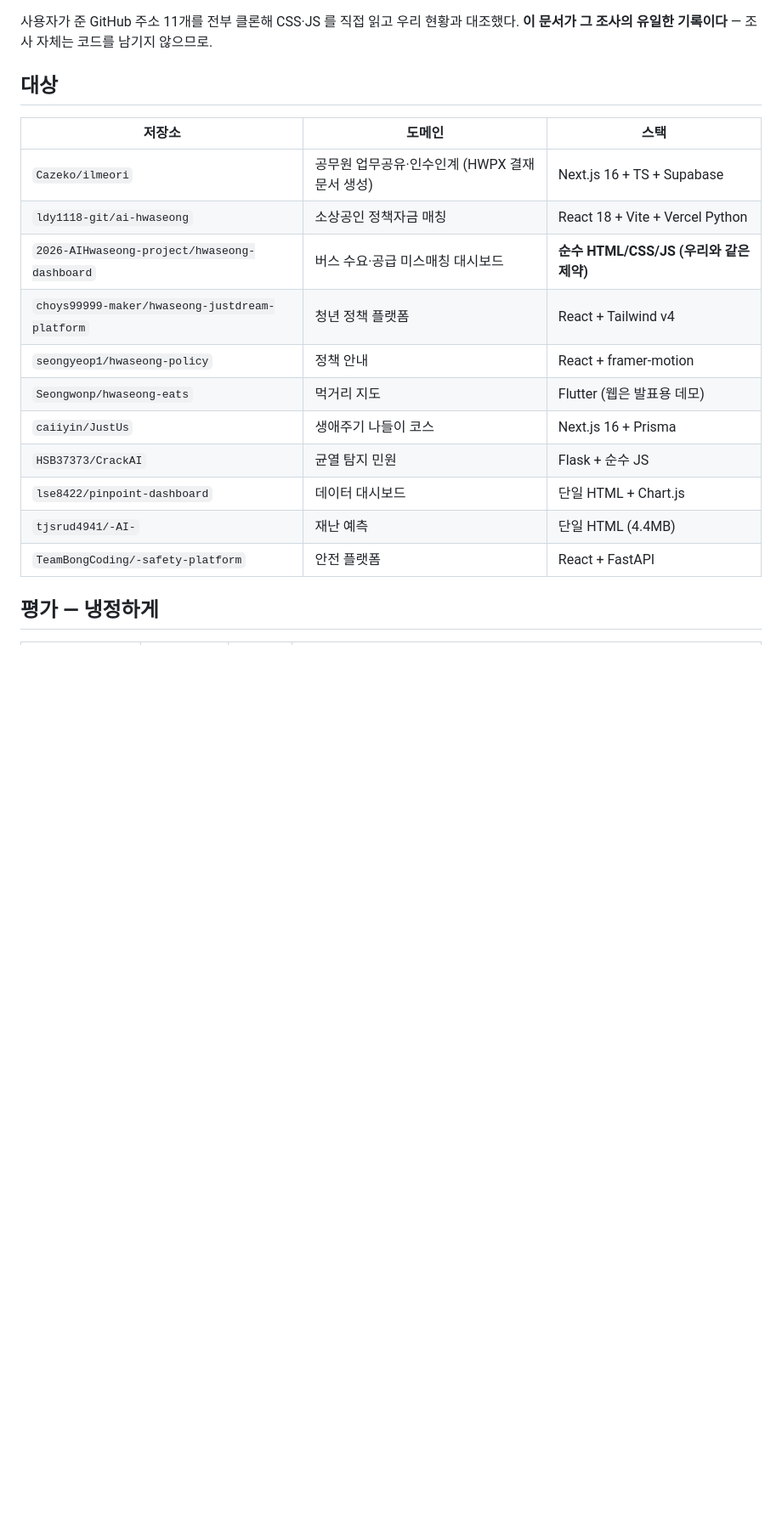
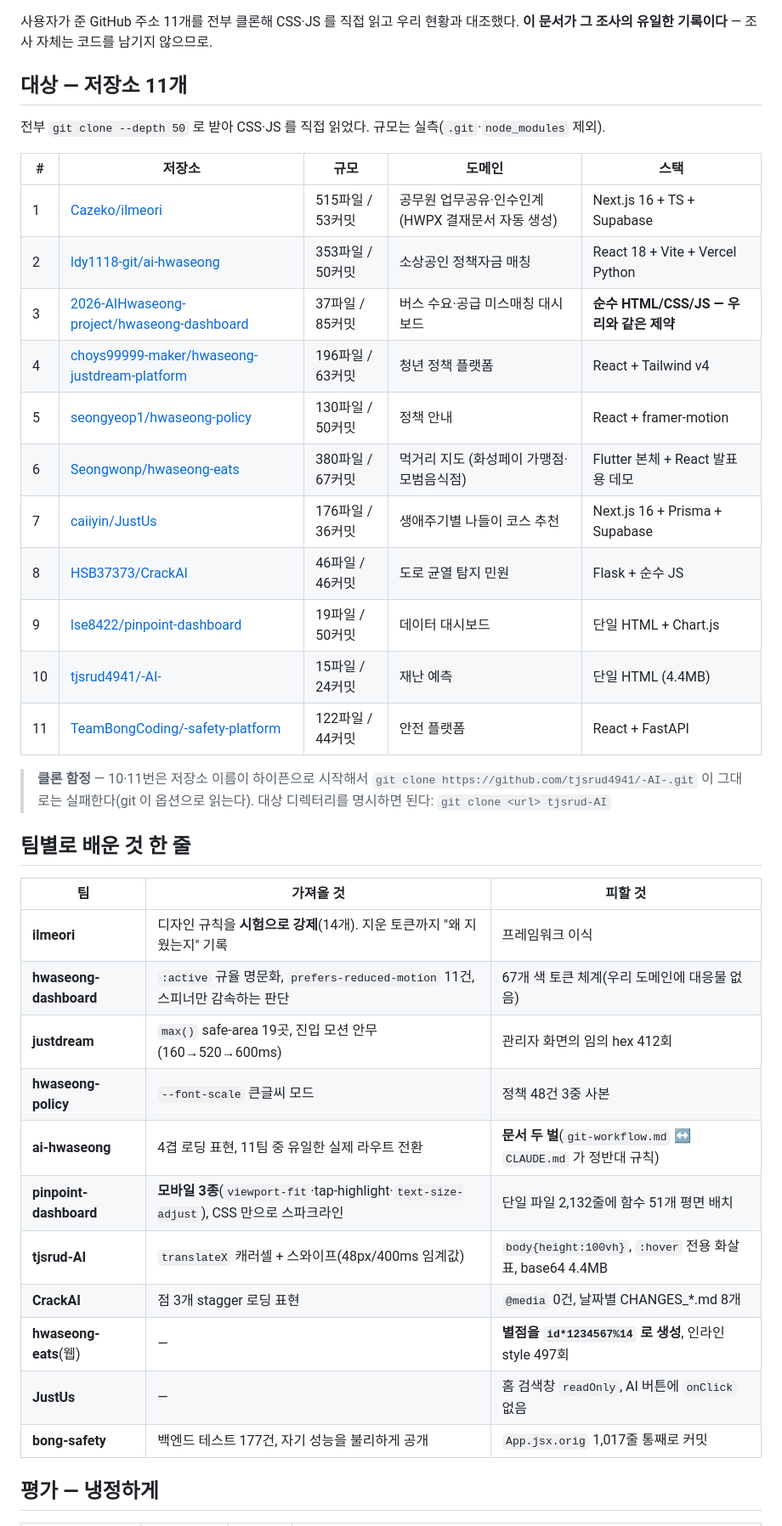
Before and after one commit to Moonhm/hwaseong_AI, a Markdown page: docs/log/2026-08-26-dev-rival-teams-review.md, the part around the change. Shown at 85% size. Rendered like a GitHub page; blank space fills up the shorter version.

Commit message:
docs: 11개 팀 비교 기록에 저장소 전체 URL·규모 실측·팀별 한 줄 평 보강
기록은 어제 만들었으나 저장소를 `owner/repo` 로만 적어 두어 주소가 없었다.
나중에 다시 찾아보려면 클릭 가능한 URL 이 있어야 한다.

- GitHub 전체 URL 11개 추가 (전부 HTTP 200 확인)
- 규모 실측 병기 (파일 수 / 커밋 수, .git·node_modules 제외)
- 클론 함정 기록 — 10·11번은 저장소 이름이 하이픈으로 시작해
  `git clone <url>` 이 그대로는 실패한다(git 이 옵션으로 읽는다).
  대상 디렉터리를 명시해야 한다.
- 「팀별로 배운 것 한 줄」 표 신설 — 가져올 것 / 피할 것을 팀마다 한 쌍으로.
  평가표만으로는 "그래서 뭘 하라는 건가"가 안 남는다.

Co-Authored-By: Claude Opus 5 (1M context) <noreply@anthropic.com>

```diff
--- a/docs/log/2026-08-26-dev-rival-teams-review.md
+++ b/docs/log/2026-08-26-dev-rival-teams-review.md
@@ -5,21 +5,43 @@
 사용자가 준 GitHub 주소 11개를 전부 클론해 CSS·JS 를 직접 읽고 우리 현황과 대조했다.
 **이 문서가 그 조사의 유일한 기록이다** — 조사 자체는 코드를 남기지 않으므로.
 
-## 대상
+## 대상 — 저장소 11개
 
-| 저장소 | 도메인 | 스택 |
+전부 `git clone --depth 50` 로 받아 CSS·JS 를 직접 읽었다. 규모는 실측(`.git`·`node_modules` 제외).
+
+| # | 저장소 | 규모 | 도메인 | 스택 |
+|---|---|---|---|---|
+| 1 | [Cazeko/ilmeori](https://github.com/Cazeko/ilmeori) | 515파일 / 53커밋 | 공무원 업무공유·인수인계 (HWPX 결재문서 자동 생성) | Next.js 16 + TS + Supabase |
+| 2 | [ldy1118-git/ai-hwaseong](https://github.com/ldy1118-git/ai-hwaseong) | 353파일 / 50커밋 | 소상공인 정책자금 매칭 | React 18 + Vite + Vercel Python |
+| 3 | [2026-AIHwaseong-project/hwaseong-dashboard](https://github.com/2026-AIHwaseong-project/hwaseong-dashboard) | 37파일 / 85커밋 | 버스 수요·공급 미스매칭 대시보드 | **순수 HTML/CSS/JS — 우리와 같은 제약** |
+| 4 | [choys99999-maker/hwaseong-justdream-platform](https://github.com/choys99999-maker/hwaseong-justdream-platform) | 196파일 / 63커밋 | 청년 정책 플랫폼 | React + Tailwind v4 |
+| 5 | [seongyeop1/hwaseong-policy](https://github.com/seongyeop1/hwaseong-policy) | 130파일 / 50커밋 | 정책 안내 | React + framer-motion |
+| 6 | [Seongwonp/hwaseong-eats](https://github.com/Seongwonp/hwaseong-eats) | 380파일 / 67커밋 | 먹거리 지도 (화성페이 가맹점·모범음식점) | Flutter 본체 + React 발표용 데모 |
+| 7 | [caiiyin/JustUs](https://github.com/caiiyin/JustUs) | 176파일 / 36커밋 | 생애주기별 나들이 코스 추천 | Next.js 16 + Prisma + Supabase |
+| 8 | [HSB37373/CrackAI](https://github.com/HSB37373/CrackAI) | 46파일 / 46커밋 | 도로 균열 탐지 민원 | Flask + 순수 JS |
+| 9 | [lse8422/pinpoint-dashboard](https://github.com/lse8422/pinpoint-dashboard) | 19파일 / 50커밋 | 데이터 대시보드 | 단일 HTML + Chart.js |
+| 10 | [tjsrud4941/-AI-](https://github.com/tjsrud4941/-AI-) | 15파일 / 24커밋 | 재난 예측 | 단일 HTML (4.4MB) |
+| 11 | [TeamBongCoding/-safety-platform](https://github.com/TeamBongCoding/-safety-platform) | 122파일 / 44커밋 | 안전 플랫폼 | React + FastAPI |
+
+> **클론 함정** — 10·11번은 저장소 이름이 하이픈으로 시작해서
+> `git clone https://github.com/tjsrud4941/-AI-.git` 이 그대로는 실패한다(git 이 옵션으로 읽는다).
+> 대상 디렉터리를 명시하면 된다: `git clone <url> tjsrud-AI`
+
+## 팀별로 배운 것 한 줄
+
+| 팀 | 가져올 것 | 피할 것 |
 |---|---|---|
-| `Cazeko/ilmeori` | 공무원 업무공유·인수인계 (HWPX 결재문서 생성) | Next.js 16 + TS + Supabase |
-| `ldy1118-git/ai-hwaseong` | 소상공인 정책자금 매칭 | React 18 + Vite + Vercel Python |
-| `2026-AIHwaseong-project/hwaseong-dashboard` | 버스 수요·공급 미스매칭 대시보드 | **순수 HTML/CSS/JS (우리와 같은 제약)** |
-| `choys99999-maker/hwaseong-justdream-platform` | 청년 정책 플랫폼 | React + Tailwind v4 |
-| `seongyeop1/hwaseong-policy` | 정책 안내 | React + framer-motion |
-| `Seongwonp/hwaseong-eats` | 먹거리 지도 | Flutter (웹은 발표용 데모) |
-| `caiiyin/JustUs` | 생애주기 나들이 코스 | Next.js 16 + Prisma |
-| `HSB37373/CrackAI` | 균열 탐지 민원 | Flask + 순수 JS |
-| `lse8422/pinpoint-dashboard` | 데이터 대시보드 | 단일 HTML + Chart.js |
-| `tjsrud4941/-AI-` | 재난 예측 | 단일 HTML (4.4MB) |
-| `TeamBongCoding/-safety-platform` | 안전 플랫폼 | React + FastAPI |
+| **ilmeori** | 디자인 규칙을 **시험으로 강제**(14개). 지운 토큰까지 "왜 지웠는지" 기록 | 프레임워크 이식 |
+| **hwaseong-dashboard** | `:active` 규율 명문화, `prefers-reduced-motion` 11건, 스피너만 감속하는 판단 | 67개 색 토큰 체계(우리 도메인에 대응물 없음) |
+| **justdream** | `max()` safe-area 19곳, 진입 모션 안무(160→520→600ms) | 관리자 화면의 임의 hex 412회 |
+| **hwaseong-policy** | `--font-scale` 큰글씨 모드 | 정책 48건 3중 사본 |
+| **ai-hwaseong** | 4겹 로딩 표현, 11팀 중 유일한 실제 라우트 전환 | **문서 두 벌**(`git-workflow.md` ↔ `CLAUDE.md` 가 정반대 규칙) |
+| **pinpoint-dashboard** | **모바일 3종**(`viewport-fit`·tap-highlight·`text-size-adjust`), CSS 만으로 스파크라인 | 단일 파일 2,132줄에 함수 51개 평면 배치 |
+| **tjsrud-AI** | `translateX` 캐러셀 + 스와이프(48px/400ms 임계값) | `body{height:100vh}`, `:hover` 전용 화살표, base64 4.4MB |
+| **CrackAI** | 점 3개 stagger 로딩 표현 | `@media` 0건, 날짜별 CHANGES_*.md 8개 |
+| **hwaseong-eats**(웹) | — | **별점을 `id*1234567%14` 로 생성**, 인라인 style 497회 |
+| **JustUs** | — | 홈 검색창 `readOnly`, AI 버튼에 `onClick` 없음 |
+| **bong-safety** | 백엔드 테스트 177건, 자기 성능을 불리하게 공개 | `App.jsx.orig` 1,017줄 통째로 커밋 |
 
 ## 평가 — 냉정하게
 
```
